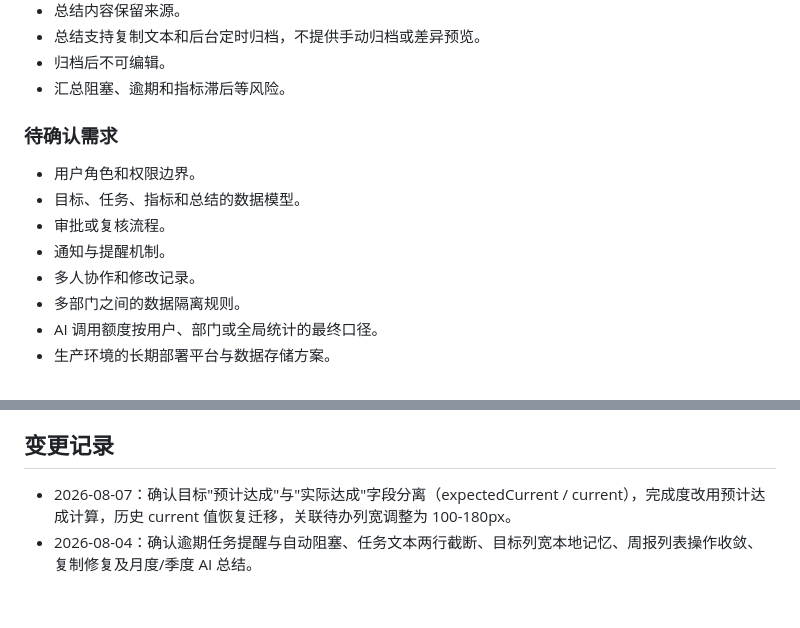
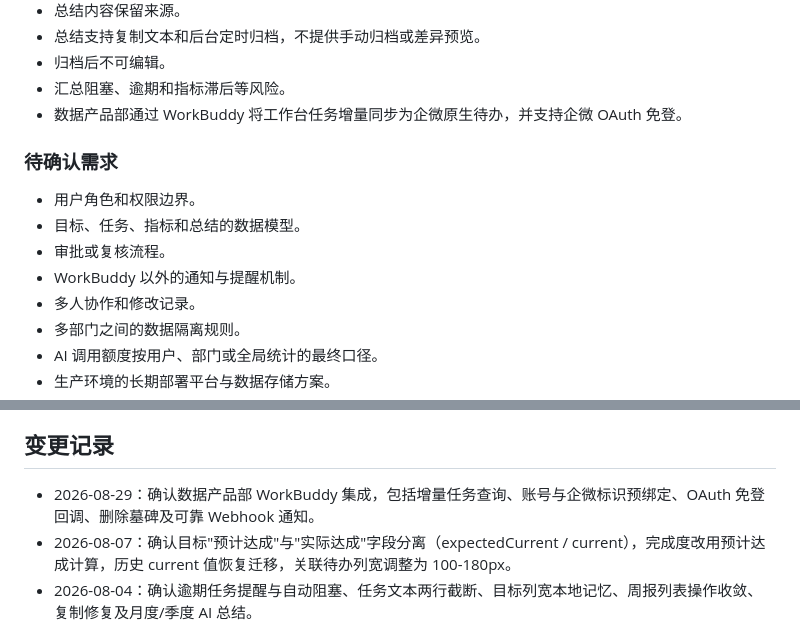
Before and after one commit to shayne-zhong/data-product-weekly-report, a Markdown page: PRD.MD, 2 parts joined by grey strips. Rendered like a GitHub page; blank space fills up the shorter version.

Commit message:
docs: design WorkBuddy WeCom task integration

```diff
--- a/PRD.MD
+++ b/PRD.MD
@@ -269,13 +320,14 @@
 - 总结支持复制文本和后台定时归档，不提供手动归档或差异预览。
 - 归档后不可编辑。
 - 汇总阻塞、逾期和指标滞后等风险。
+- 数据产品部通过 WorkBuddy 将工作台任务增量同步为企微原生待办，并支持企微 OAuth 免登。
 
 ### 待确认需求
 
 - 用户角色和权限边界。
 - 目标、任务、指标和总结的数据模型。
 - 审批或复核流程。
-- 通知与提醒机制。
+- WorkBuddy 以外的通知与提醒机制。
 - 多人协作和修改记录。
 - 多部门之间的数据隔离规则。
 - AI 调用额度按用户、部门或全局统计的最终口径。
@@ -302,6 +354,7 @@
 
 ## 变更记录
 
+- 2026-08-29：确认数据产品部 WorkBuddy 集成，包括增量任务查询、账号与企微标识预绑定、OAuth 免登回调、删除墓碑及可靠 Webhook 通知。
 - 2026-08-07：确认目标"预计达成"与"实际达成"字段分离（expectedCurrent / current），完成度改用预计达成计算，历史 current 值恢复迁移，关联待办列宽调整为 100-180px。
 - 2026-08-04：确认逾期任务提醒与自动阻塞、任务文本两行截断、目标列宽本地记忆、周报列表操作收敛、复制修复及月度/季度 AI 总结。
 - 2026-08-03：确认部门待办四象限模式、跨象限修改优先级、用户级布局记忆及完成任务展示边界。
```
Also changed, not shown: other parts of PRD.MD (+52 -1 lines), 1 other file.
